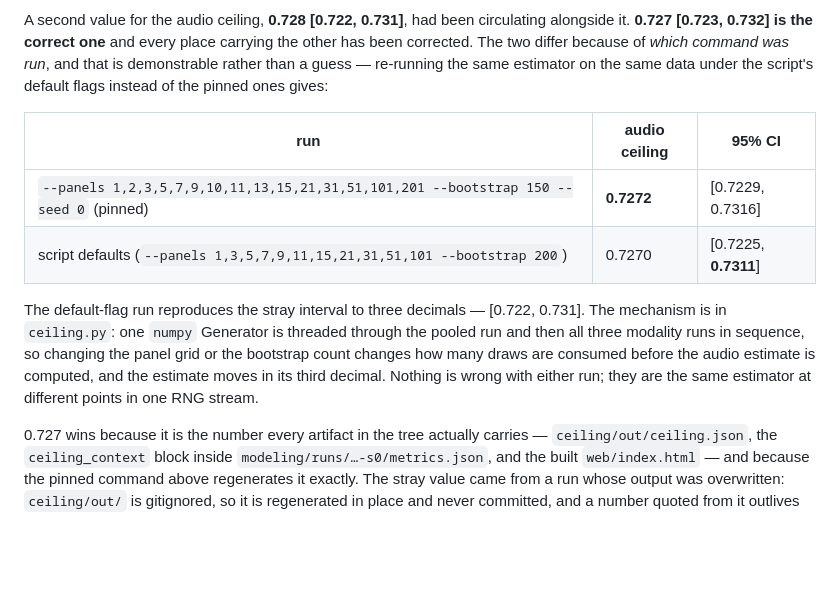
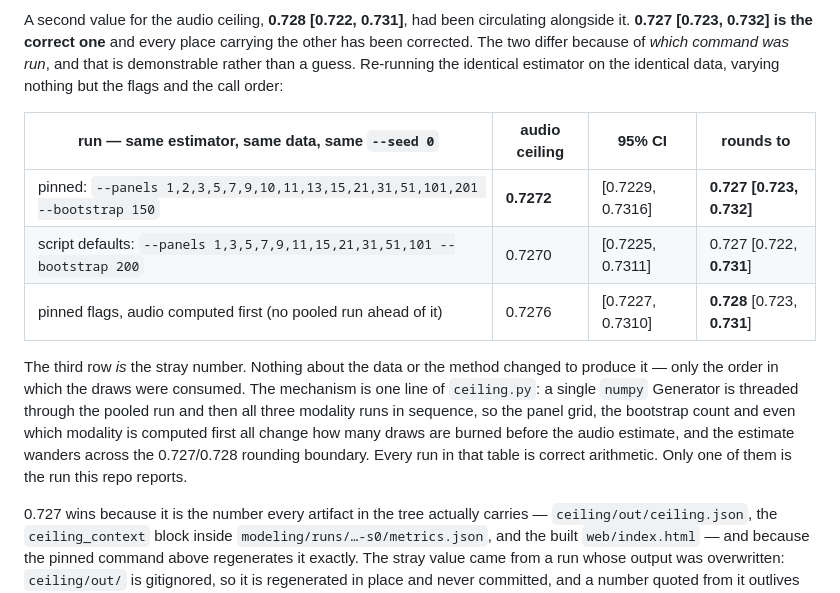
Before and after one commit to abhaymettu/emotion-label-ceiling, a Markdown page: README.md, the part around the change. Drawn GitHub-style; blank space fills up the shorter version.

Commit message:
reproduce the 0.728 exactly: it is the audio-first call order
three runs of the same estimator on the same data with the same seed give
0.7270, 0.7272 and 0.7276 depending only on how many draws get burned before
audio is computed. the third rounds to 0.728 [0.723, 0.731], which is the stray
number. 0.727 is the one the pinned command gives and the one every artifact
carries.

```diff
--- a/README.md
+++ b/README.md
@@ -476,20 +476,22 @@ and it is what `ceiling/out/ceiling.json` and `web/index.html` were built from.
 A second value for the audio ceiling, **0.728 [0.722, 0.731]**, had been circulating
 alongside it. **0.727 [0.723, 0.732] is the correct one** and every place carrying the other
 has been corrected. The two differ because of *which command was run*, and that is
-demonstrable rather than a guess — re-running the same estimator on the same data under the
-script's default flags instead of the pinned ones gives:
+demonstrable rather than a guess. Re-running the identical estimator on the identical data,
+varying nothing but the flags and the call order:
 
-| run | audio ceiling | 95% CI |
-|---|---|---|
-| `--panels 1,2,3,5,7,9,10,11,13,15,21,31,51,101,201 --bootstrap 150 --seed 0` (pinned) | **0.7272** | [0.7229, 0.7316] |
-| script defaults (`--panels 1,3,5,7,9,11,15,21,31,51,101 --bootstrap 200`) | 0.7270 | [0.7225, **0.7311**] |
+| run — same estimator, same data, same `--seed 0` | audio ceiling | 95% CI | rounds to |
+|---|---|---|---|
+| pinned: `--panels 1,2,3,5,7,9,10,11,13,15,21,31,51,101,201 --bootstrap 150` | **0.7272** | [0.7229, 0.7316] | **0.727 [0.723, 0.732]** |
+| script defaults: `--panels 1,3,5,7,9,11,15,21,31,51,101 --bootstrap 200` | 0.7270 | [0.7225, 0.7311] | 0.727 [0.722, **0.731**] |
+| pinned flags, audio computed first (no pooled run ahead of it) | 0.7276 | [0.7227, 0.7310] | **0.728** [0.723, **0.731**] |
 
-The default-flag run reproduces the stray interval to three decimals — [0.722, 0.731]. The
-mechanism is in `ceiling.py`: one `numpy` Generator is threaded through the pooled run and
-then all three modality runs in sequence, so changing the panel grid or the bootstrap count
-changes how many draws are consumed before the audio estimate is computed, and the estimate
-moves in its third decimal. Nothing is wrong with either run; they are the same estimator at
-different points in one RNG stream.
+The third row *is* the stray number. Nothing about the data or the method changed to produce
+it — only the order in which the draws were consumed. The mechanism is one line of
+`ceiling.py`: a single `numpy` Generator is threaded through the pooled run and then all
+three modality runs in sequence, so the panel grid, the bootstrap count and even which
+modality is computed first all change how many draws are burned before the audio estimate,
+and the estimate wanders across the 0.727/0.728 rounding boundary. Every run in that table
+is correct arithmetic. Only one of them is the run this repo reports.
 
 0.727 wins because it is the number every artifact in the tree actually carries —
 `ceiling/out/ceiling.json`, the `ceiling_context` block inside
```
